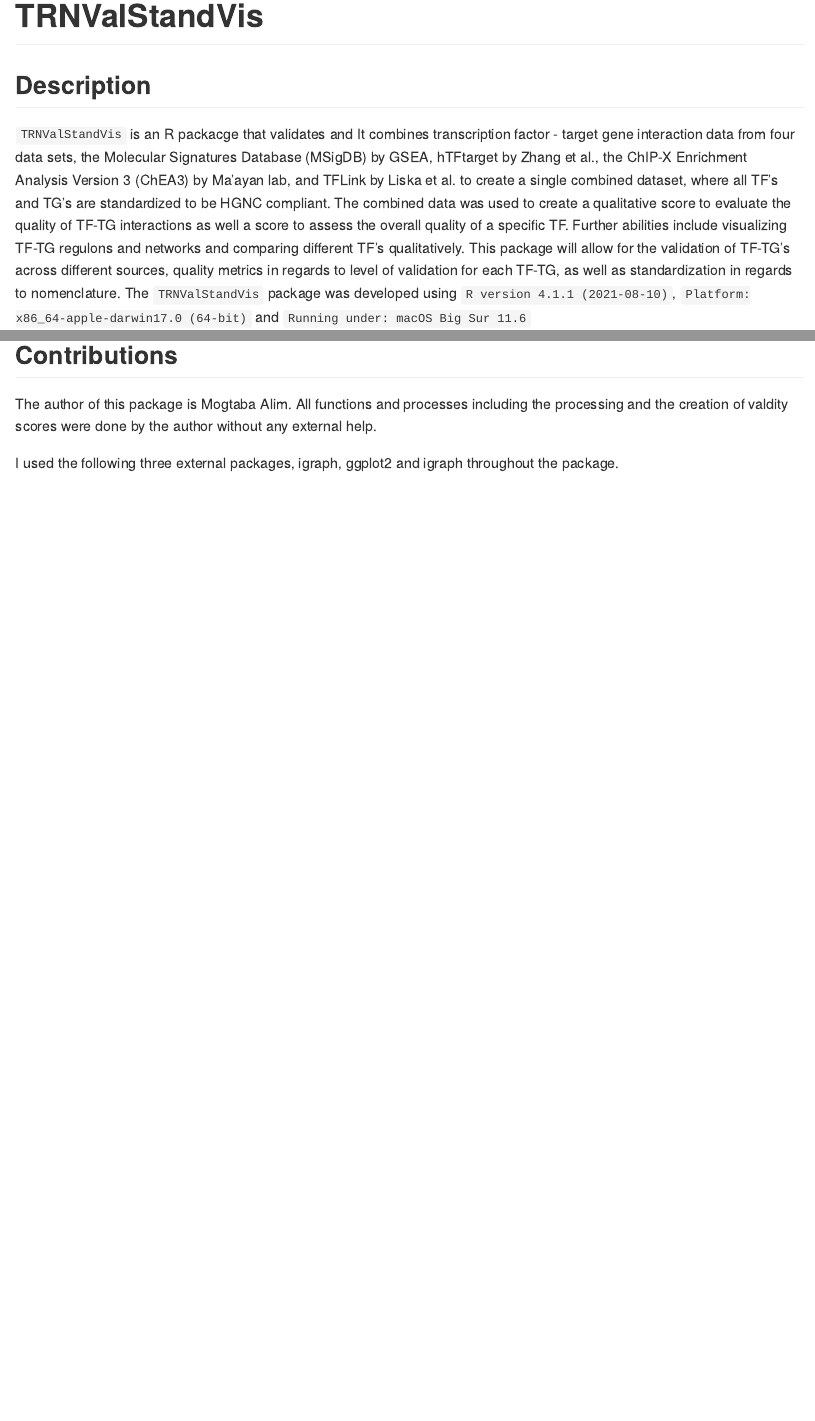
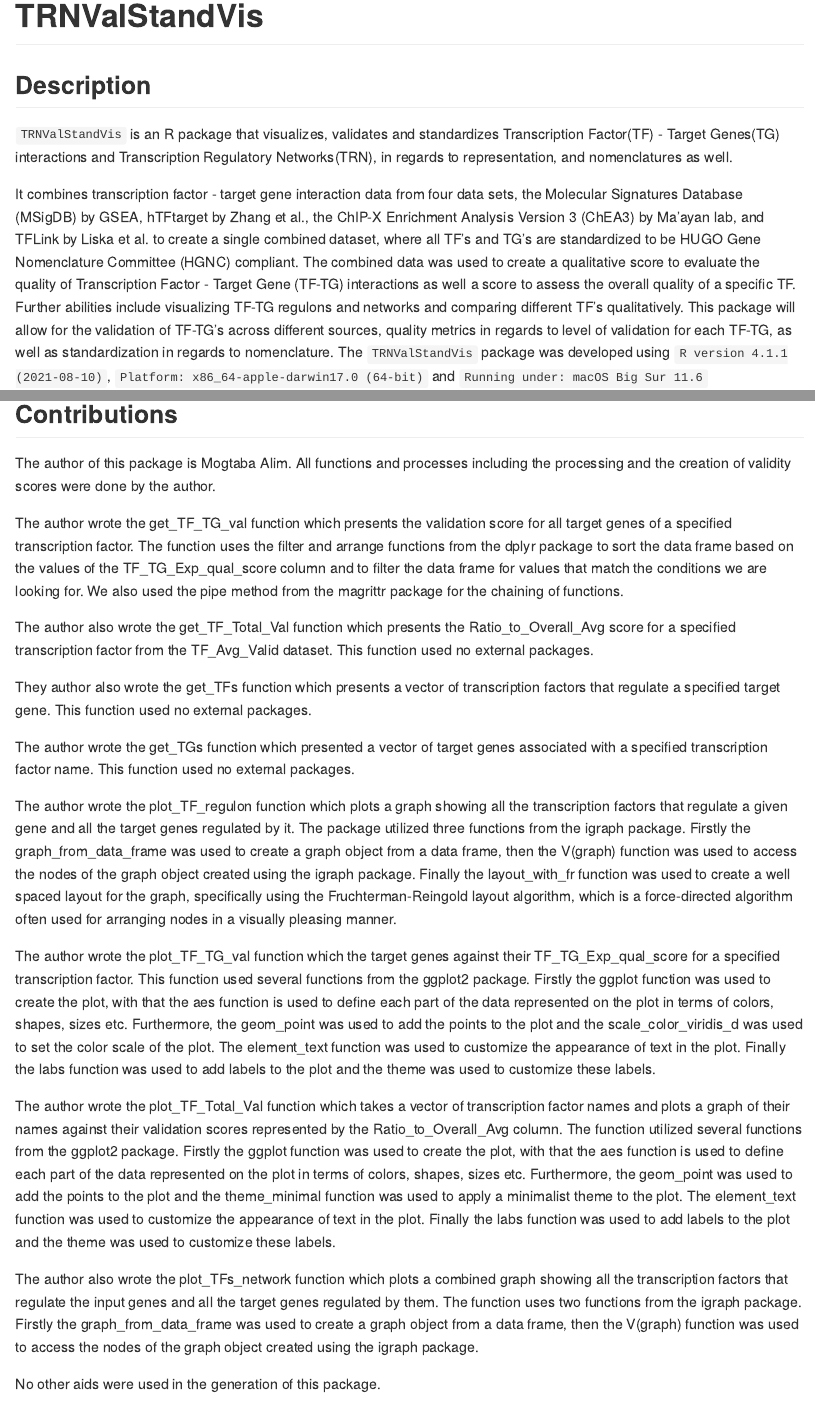
Before and after one commit to Mogtaba-Alim/TRNValStandVis, an R Markdown document (README.Rmd): the page in a window 1100 px wide, from its top, and a second part further down, joined at a grey line. The pictures show the output file README.md that the author committed with the source, drawn offline in the style of GitHub.

Commit message:
FInished contributions sections. Made function description more detailed. Added figures and descriptions to readme.

```diff
--- a/README.Rmd
+++ b/README.Rmd
@@ -20,12 +20,16 @@ knitr::opts_chunk$set(
 
 ## Description
 
-`TRNValStandVis` is an R packacge that validates and
+`TRNValStandVis` is an R package that visualizes, validates and
+standardizes Transcription Factor(TF) - Target Genes(TG) interactions and
+Transcription Regulatory Networks(TRN), in regards to representation, and
+nomenclatures as well.
+
 It combines transcription factor - target gene interaction data from four data sets,
 the Molecular Signatures Database (MSigDB) by GSEA, hTFtarget by Zhang et al.,
 the ChIP-X Enrichment Analysis Version 3 (ChEA3) by Ma'ayan lab, and TFLink by Liska et al. to
-create a single combined dataset, where all TF's and TG's are standardized to be HGNC compliant.
-The combined data was used to create a qualitative score to evaluate the quality of TF-TG interactions
+create a single combined dataset, where all TF's and TG's are standardized to be HUGO Gene Nomenclature Committee (HGNC) compliant.
+The combined data was used to create a qualitative score to evaluate the quality of Transcription Factor - Target Gene (TF-TG) interactions
 as well a score to assess the overall quality of a specific TF. Further abilities include
 visualizing TF-TG regulons and networks and comparing different TF's qualitatively.
 This package will allow for the validation of TF-TG's across different sources,
@@ -122,11 +144,68 @@ The second dataset, will be of all the TF's and their overall average validation
 ## Contributions
 
 The author of this package is Mogtaba Alim. All functions and processes including
-the processing and the creation of valdity scores were done by the author without any
-external help.
+the processing and the creation of validity scores were done by the author.
 
-I used the following three external packages, igraph, ggplot2 and igraph
-throughout the package.
+The author wrote the get_TF_TG_val function which presents the validation score
+for all target genes of a specified transcription factor. The function uses the
+filter and arrange functions from the dplyr package to sort the data frame
+based on the values of the TF_TG_Exp_qual_score column and to filter the data
+frame for values that match the conditions we are looking for. We also used
+the pipe method from the magrittr package for the chaining of functions.
+
+The author also wrote the get_TF_Total_Val function which presents the
+Ratio_to_Overall_Avg score for a specified transcription factor from the
+TF_Avg_Valid dataset. This function used no external packages.
+
+They author also wrote the get_TFs function which presents a vector of
+transcription factors that regulate a specified target gene. This function used
+no external packages.
+
+The author wrote the get_TGs function which presented a vector of target genes
+associated with a specified transcription factor name. This function used no
+external packages.
+
+The author wrote the plot_TF_regulon function which plots a graph showing all
+the transcription factors that regulate a given gene and all the
+target genes regulated by it. The package utilized three functions from the
+igraph package. Firstly the graph_from_data_frame was used to create a graph
+object from a data frame, then the V(graph) function was used to access the nodes
+of the graph object created using the igraph package. Finally the layout_with_fr
+function was used to create a well spaced layout for the graph, specifically
+using the Fruchterman-Reingold layout algorithm, which is a force-directed
+algorithm often used for arranging nodes in a visually pleasing manner.
+
+The author wrote the plot_TF_TG_val function which the target genes against
+their TF_TG_Exp_qual_score for a specified transcription factor. This function
+used several functions from the ggplot2 package. Firstly the ggplot function
+was used to create the plot, with that the aes function is used to define
+each part of the data represented on the plot in terms of colors, shapes, sizes etc.
+Furthermore, the geom_point was used to add the points to the plot and the
+scale_color_viridis_d was used to set the color scale of the plot. The element_text
+function was used to customize the appearance of text in the plot. Finally the
+labs function was used to add labels to the plot and the theme was used to
+customize these labels.
+
+The author wrote the plot_TF_Total_Val function which takes a vector of
+transcription factor names and plots a graph of their names against their
+validation scores represented by the Ratio_to_Overall_Avg column. The function
+utilized several functions from the ggplot2 package. Firstly the ggplot function
+was used to create the plot, with that the aes function is used to define
+each part of the data represented on the plot in terms of colors, shapes, sizes etc.
+Furthermore, the geom_point was used to add the points to the plot and the
+theme_minimal function was used to apply a minimalist theme to the plot.
+The element_text function was used to customize the appearance of text in the plot.
+Finally the  labs function was used to add labels to the plot and the theme was
+used to  customize these labels.
+
+The author also wrote the plot_TFs_network function which plots a combined
+graph showing all the transcription factors that regulate the input genes and
+all the target genes regulated by them. The function uses two functions from
+the igraph package. Firstly the graph_from_data_frame was used to create a graph
+object from a data frame, then the V(graph) function was used to access the nodes
+of the graph object created using the igraph package.
+
+No other aids were used in the generation of this package.
 
 ## References
 
```
Also changed, not shown: R/get_TF_TG_val.R (+2 -2 lines), R/plot_TF_Total_Val.R (+1 -1 lines), README.md, inst/extdata/TF_Avg_Valid_Example.png (added), inst/extdata/TF_TG_Valid_Comb_Example.png (added), README.Rmd (24 more changed lines), 7 other files.
